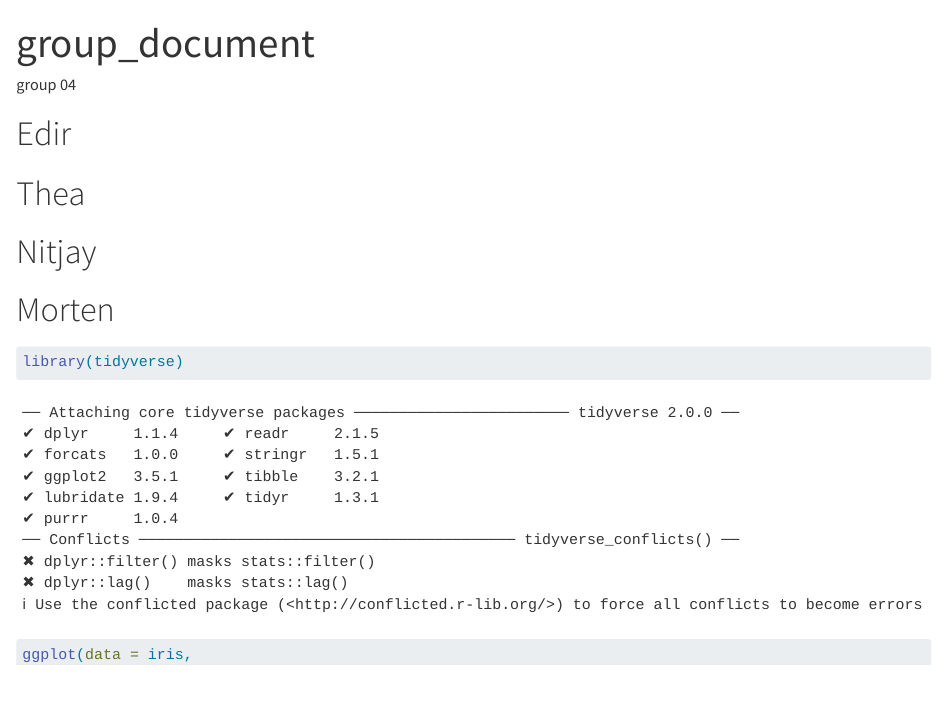
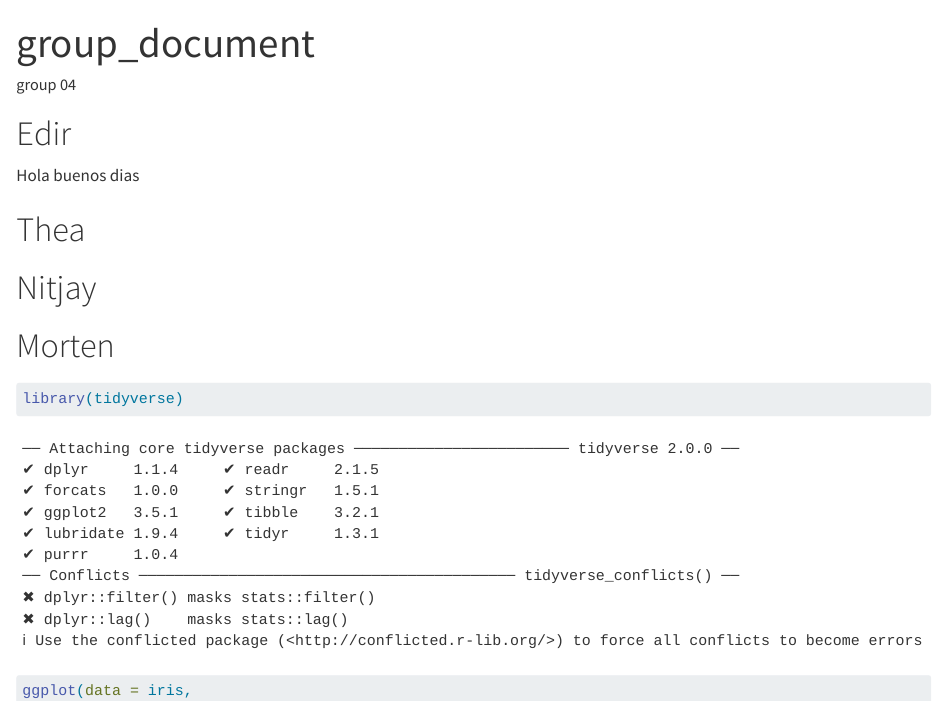
Before and after one commit to rforbiodatascience24/group_04, a Quarto document (group_document.qmd): the page in a window 1100 px wide, from its top. Rendered offline with R 4.5, knitr and Pandoc in place of Quarto, with nearby package versions.

Commit message:
little change from ecoli

```diff
--- a/group_document.qmd
+++ b/group_document.qmd
@@ -6,6 +6,8 @@ editor: visual
 ---
 
 # Edir
+
+Hola buenos dias
 
 # Thea
 
```
